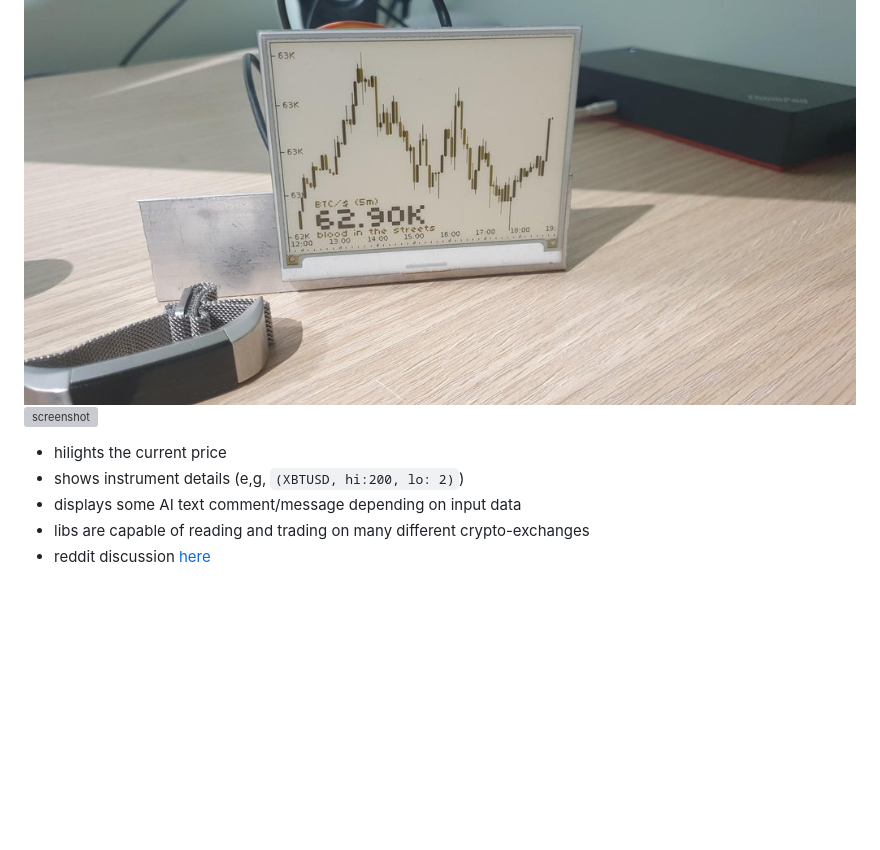
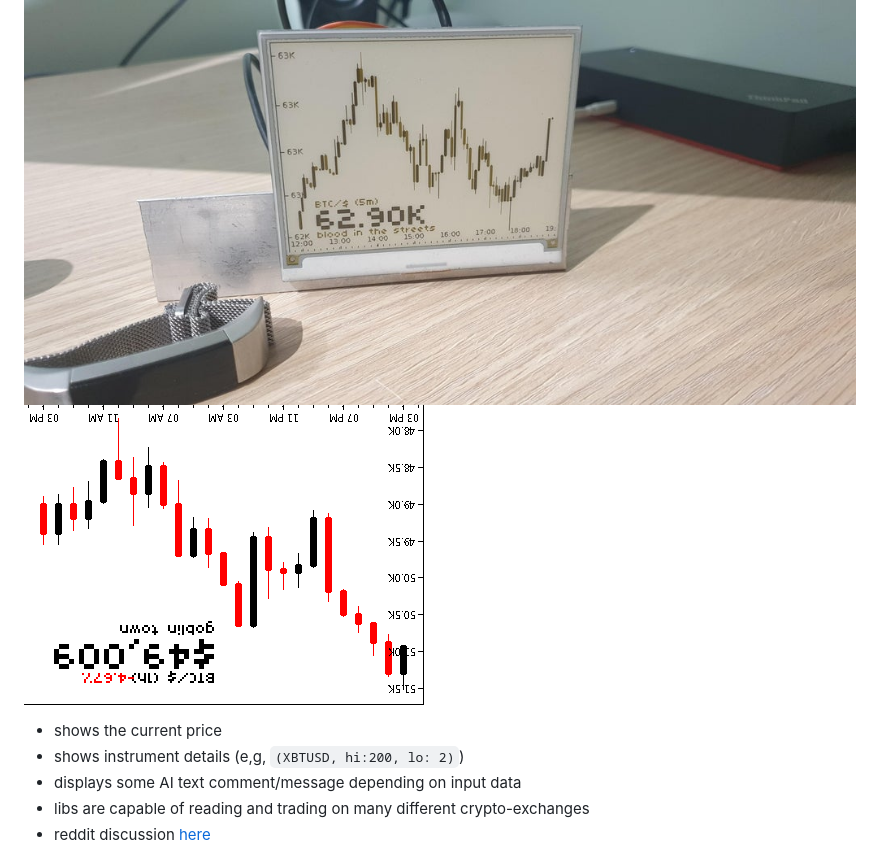
Before and after one commit to donbing/Bitbot, a Markdown page: readme.md, the part around the change. GitHub-like rendering; pictures changed too: last_display.png (added); blank space fills up the shorter version; grey boxes are pictures that could not be loaded.

````diff
--- a/readme.md
+++ b/readme.md
@@ -2,9 +2,9 @@
 **A Raspberry Pi powered e-ink screen with crypto price chart**
 
 ![device](bit-bot.jpg)
-![screenshot](candle2.png)
+![screenshot](last_display.png)
 
- - hilights the current price
+ - shows the current price
  - shows instrument details (e,g, ```(XBTUSD, hi:200, lo: 2)```)
  - displays some AI text comment/message depending on input data
  - libs are capable of reading and trading on many different crypto-exchanges
````
